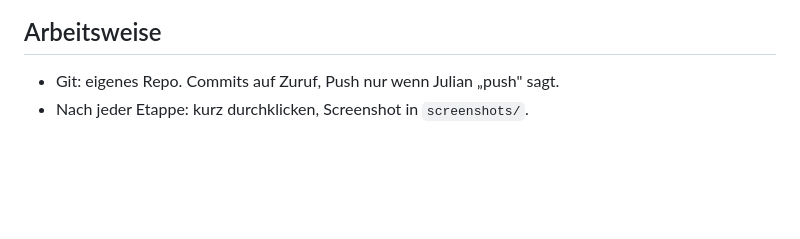
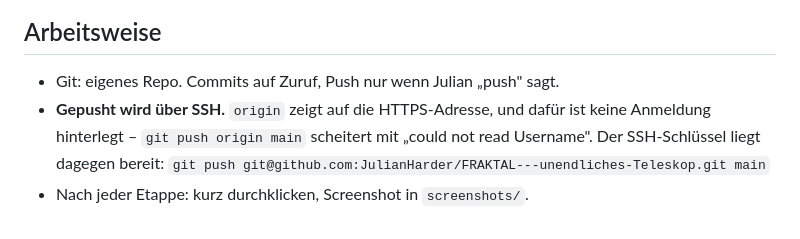
Before and after one commit to JulianHarder/FRAKTAL---unendliches-Teleskop, a Markdown page: CLAUDE.md, the part around the change. GitHub-like rendering; blank space fills up the shorter version.

Commit message:
CLAUDE.md: wie gepusht wird
origin zeigt auf HTTPS, und dafuer ist keine Anmeldung hinterlegt - der
Push scheitert dort mit "could not read Username". Der SSH-Schluessel
liegt bereit, also geht es darueber. Damit die naechste Sitzung nicht
denselben Umweg sucht.

Co-Authored-By: Claude Opus 5 <noreply@anthropic.com>

```diff
--- a/CLAUDE.md
+++ b/CLAUDE.md
@@ -257,4 +257,8 @@ mitschreiben.
 
 ## Arbeitsweise
 - Git: eigenes Repo. Commits auf Zuruf, Push nur wenn Julian „push" sagt.
+- **Gepusht wird über SSH.** `origin` zeigt auf die HTTPS-Adresse, und dafür
+  ist keine Anmeldung hinterlegt – `git push origin main` scheitert mit
+  „could not read Username". Der SSH-Schlüssel liegt dagegen bereit:
+  `git push git@github.com:JulianHarder/FRAKTAL---unendliches-Teleskop.git main`
 - Nach jeder Etappe: kurz durchklicken, Screenshot in `screenshots/`.
```
